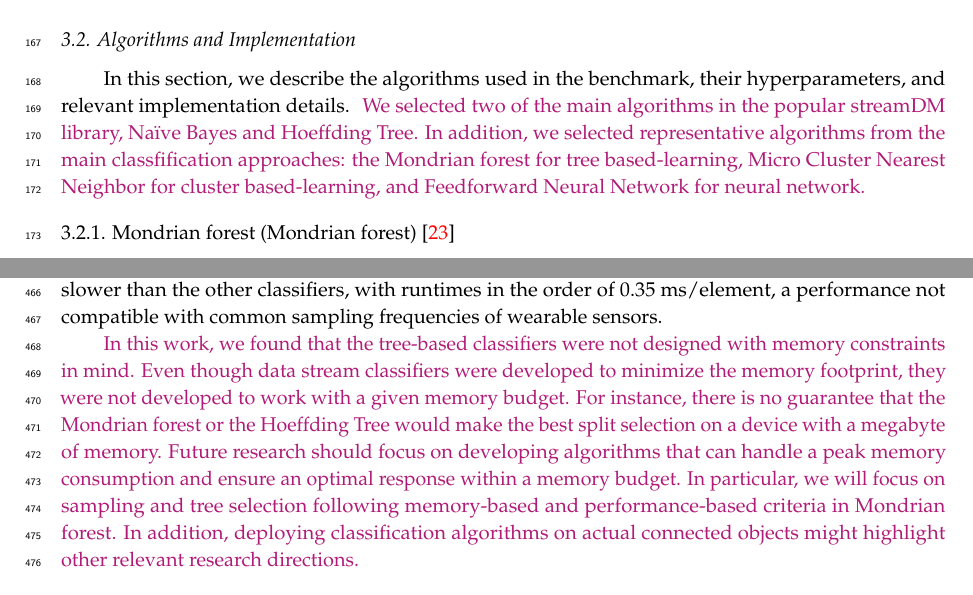
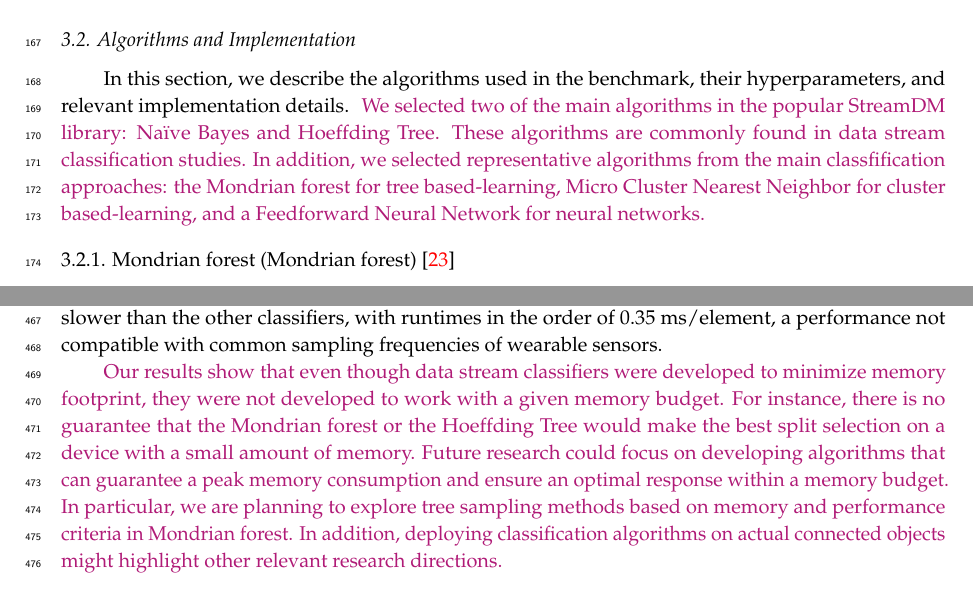
Before and after one commit to big-data-lab-team/paper-benchmark-har-data-stream, a LaTeX paper (paper.tex, which reads conclusion.tex, method.tex): two parts of pages 5 and 15 of 17, joined at a grey line, cut so that both start at the same text. Compiled offline with pdfLaTeX.

Commit message:
Minor edits

```diff
--- a/conclusion.tex
+++ b/conclusion.tex
@@ -24,15 +24,14 @@ classifiers, with runtimes in the order of 0.35~ms/element, a performance not co
 with common sampling frequencies of wearable sensors.
 
 \revision{
-In this work, we found that the tree-based classifiers were not designed with
-memory constraints in mind. Even though data stream classifiers were developed
-to minimize the memory footprint, they were not developed to work with a given
+Our results show that even though data stream classifiers were developed
+to minimize memory footprint, they were not developed to work with a given
 memory budget. For instance, there is no guarantee that the \mondrianforest or
 the \hoeffdingtree would make the best split selection on a device with a
-megabyte of memory.  Future research should focus on developing algorithms that
-can handle a peak memory consumption and ensure an optimal response within a
-memory budget.  In particular, we will focus on sampling and tree selection
-following memory-based and performance-based criteria in \mondrianforest.  In
+small amount of memory. Future research could focus on developing algorithms that
+can guarantee a peak memory consumption and ensure an optimal response within a
+memory budget.  In particular, we are planning to explore tree sampling methods
+based on memory and performance criteria in \mondrianforest.  In
 addition, deploying classification algorithms on actual connected objects might
 highlight other relevant research directions.
 }
--- a/method.tex
+++ b/method.tex
@@ -117,11 +117,12 @@ classifiers.
 \subsection{Algorithms and Implementation}
 In this section, we describe the algorithms used in the benchmark, their
 hyperparameters, and relevant implementation details.
-\revision{We selected two of the main algorithms in the popular streamDM
-library, \naivebayes and \hoeffdingtree. In addition, we selected representative
+\revision{We selected two of the main algorithms in the popular StreamDM
+library: \naivebayes and \hoeffdingtree. These algorithms are commonly found in
+data stream classification studies. In addition, we selected representative
 algorithms from the main classfification approaches: the \mondrianforest for
 tree based-learning, Micro Cluster Nearest Neighbor for cluster based-learning,
-and Feedforward Neural Network for neural network.}
+and a Feedforward Neural Network for neural networks.}
 
 \subsubsection{Mondrian forest~(\mondrianforest)~\cite{mondrian2014}}
 Each tree in a \mondrianforest recursively splits the feature space, similar to
```
Also changed, not shown: introduction.tex (+3 -2 lines), results.tex (+1 -1 lines), method.tex (13 more changed lines).
